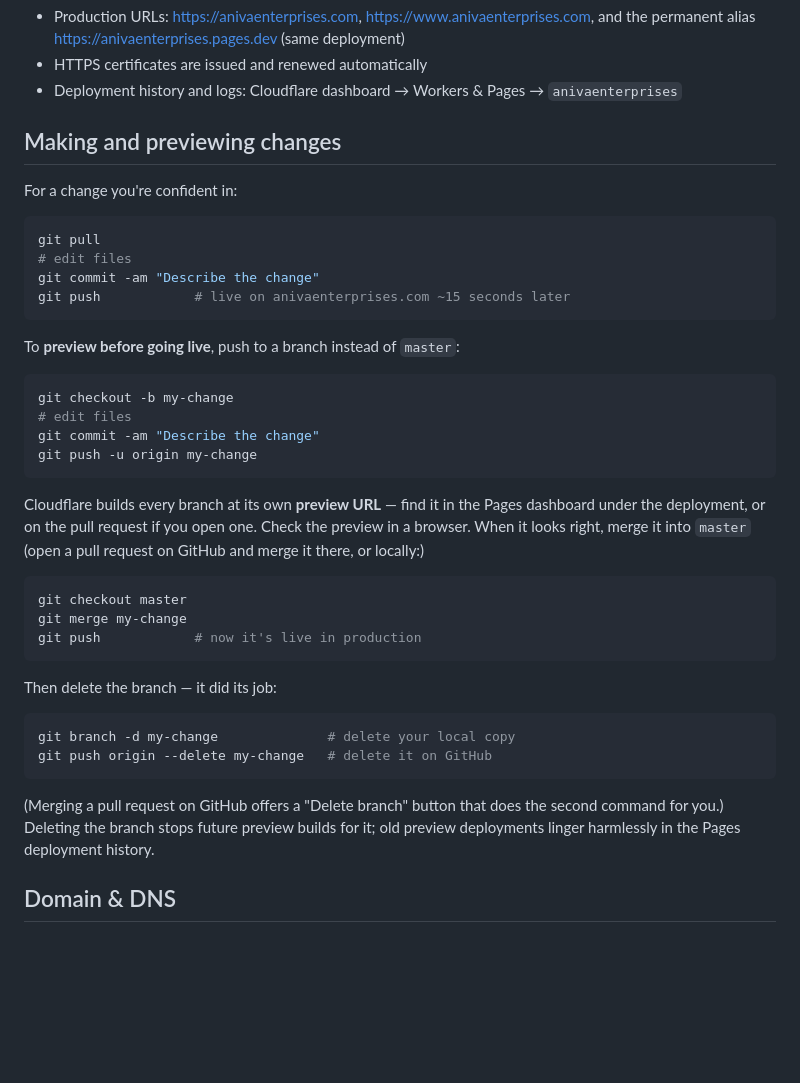
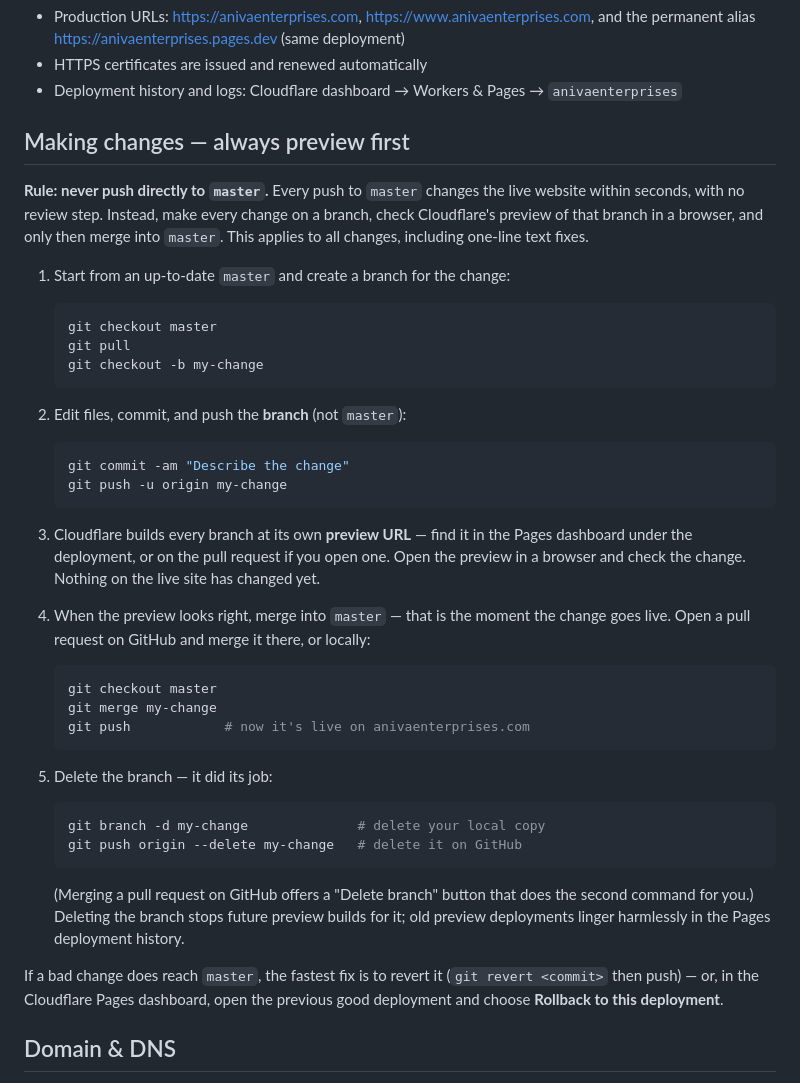
Before and after one commit to nkhm345/ANIVA-Enterprises-Website, a Markdown page: README.md, the part around the change. Drawn GitHub-style; blank space fills up the shorter version.

Commit message:
README: require branch preview before any change goes to master

````diff
--- a/README.md
+++ b/README.md
@@ -15,47 +15,58 @@ There is no server, nothing to upload, and no other deploy mechanism.
 - HTTPS certificates are issued and renewed automatically
 - Deployment history and logs: Cloudflare dashboard → Workers & Pages → `anivaenterprises`
 
-## Making and previewing changes
+## Making changes — always preview first
 
-For a change you're confident in:
+**Rule: never push directly to `master`.** Every push to `master` changes the
+live website within seconds, with no review step. Instead, make every change on
+a branch, check Cloudflare's preview of that branch in a browser, and only then
+merge into `master`. This applies to all changes, including one-line text fixes.
 
-```bash
-git pull
-# edit files
-git commit -am "Describe the change"
-git push            # live on anivaenterprises.com ~15 seconds later
-```
+1. Start from an up-to-date `master` and create a branch for the change:
 
-To **preview before going live**, push to a branch instead of `master`:
+   ```bash
+   git checkout master
+   git pull
+   git checkout -b my-change
+   ```
 
-```bash
-git checkout -b my-change
-# edit files
-git commit -am "Describe the change"
-git push -u origin my-change
-```
+2. Edit files, commit, and push the **branch** (not `master`):
 
-Cloudflare builds every branch at its own **preview URL** — find it in the
-Pages dashboard under the deployment, or on the pull request if you open one.
-Check the preview in a browser. When it looks right, merge it into `master`
-(open a pull request on GitHub and merge it there, or locally:)
+   ```bash
+   git commit -am "Describe the change"
+   git push -u origin my-change
+   ```
 
-```bash
-git checkout master
-git merge my-change
-git push            # now it's live in production
-```
+3. Cloudflare builds every branch at its own **preview URL** — find it in the
+   Pages dashboard under the deployment, or on the pull request if you open one.
+   Open the preview in a browser and check the change. Nothing on the live site
+   has changed yet.
 
-Then delete the branch — it did its job:
+4. When the preview looks right, merge into `master` — that is the moment the
+   change goes live. Open a pull request on GitHub and merge it there, or
+   locally:
 
-```bash
-git branch -d my-change              # delete your local copy
-git push origin --delete my-change   # delete it on GitHub
-```
+   ```bash
+   git checkout master
+   git merge my-change
+   git push            # now it's live on anivaenterprises.com
+   ```
 
-(Merging a pull request on GitHub offers a "Delete branch" button that does the
-second command for you.) Deleting the branch stops future preview builds for
-it; old preview deployments linger harmlessly in the Pages deployment history.
+5. Delete the branch — it did its job:
+
+   ```bash
+   git branch -d my-change              # delete your local copy
+   git push origin --delete my-change   # delete it on GitHub
+   ```
+
+   (Merging a pull request on GitHub offers a "Delete branch" button that does
+   the second command for you.) Deleting the branch stops future preview builds
+   for it; old preview deployments linger harmlessly in the Pages deployment
+   history.
+
+If a bad change does reach `master`, the fastest fix is to revert it
+(`git revert <commit>` then push) — or, in the Cloudflare Pages dashboard, open
+the previous good deployment and choose **Rollback to this deployment**.
 
 ## Domain & DNS
 
````
